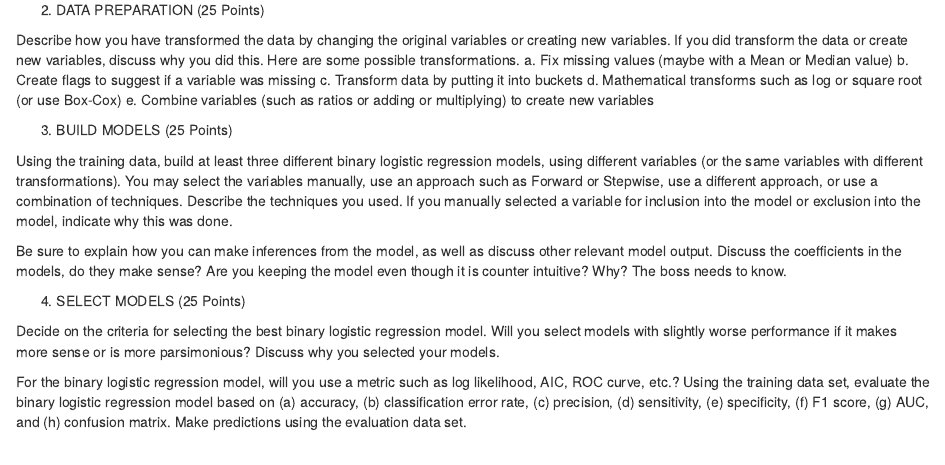
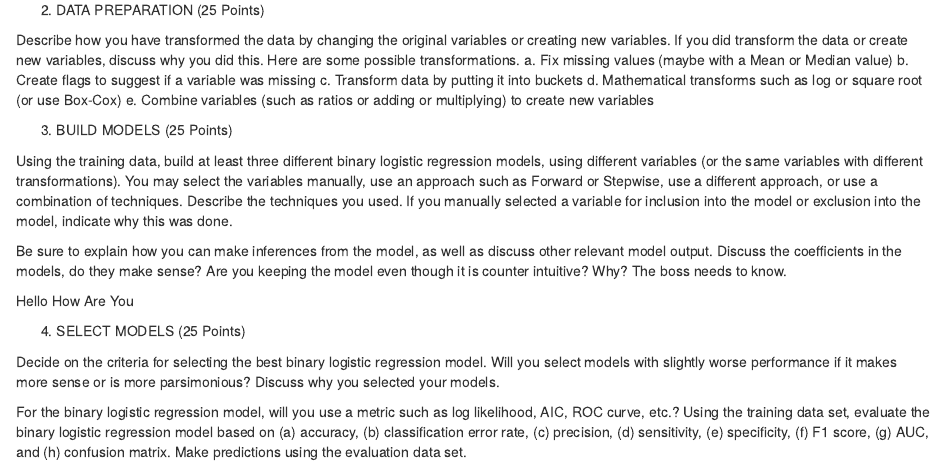
Before and after one commit to Luz917/data621, an R Markdown document (HW 3/Data 621 HW 3.Rmd): the page in a window 1100 px wide, from 660 px down. Rendered offline with R 4.5, knitr and Pandoc, with nearby package versions.

Commit message:
Update Data 621 HW 3.Rmd

```diff
--- a/HW 3/Data 621 HW 3.Rmd
+++ b/HW 3/Data 621 HW 3.Rmd
@@ -68,6 +68,9 @@ Be sure to explain how you can make inferences from the model, as well as discus
 model output. Discuss the coefficients in the models, do they make sense? Are you keeping the model
 even though it is counter intuitive? Why? The boss needs to know.
 
+Hello How Are You
+
+
 4.   SELECT MODELS (25 Points)
 
 Decide on the criteria for selecting the best binary logistic regression model. Will you select
```
